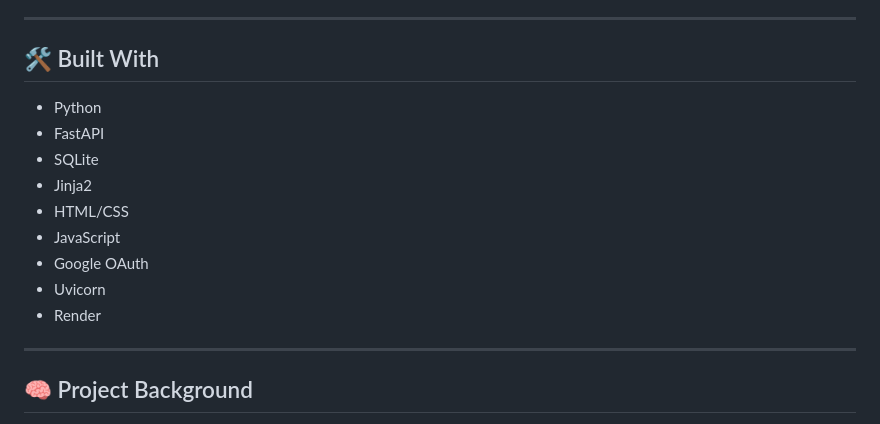
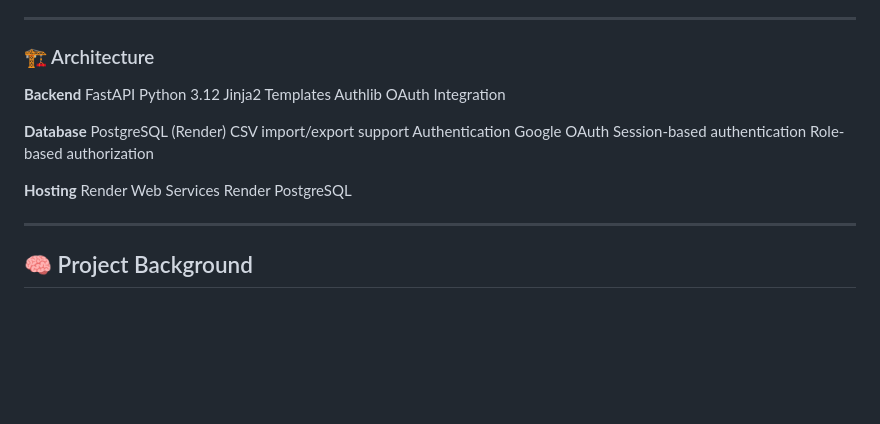
Before and after one commit to Floodplain4/Opencase, a Markdown page: README.md, the part around the change. Drawn GitHub-style; blank space fills up the shorter version.

Commit message:
Revise 'Built With' section in README
Updated the 'Built With' section to include architecture details and specific technologies used in the backend, database, and hosting.

```diff
--- a/README.md
+++ b/README.md
@@ -81,17 +81,24 @@ Administrative and destructive actions are restricted.
 
 ---
 
-## 🛠️ Built With
+### 🏗️ Architecture
+**Backend**
+FastAPI
+Python 3.12
+Jinja2 Templates
+Authlib OAuth Integration
 
-- Python
-- FastAPI
-- SQLite
-- Jinja2
-- HTML/CSS
-- JavaScript
-- Google OAuth
-- Uvicorn
-- Render
+**Database**
+PostgreSQL (Render)
+CSV import/export support
+Authentication
+Google OAuth
+Session-based authentication
+Role-based authorization
+
+**Hosting**
+Render Web Services
+Render PostgreSQL
 
 ---
 
```
